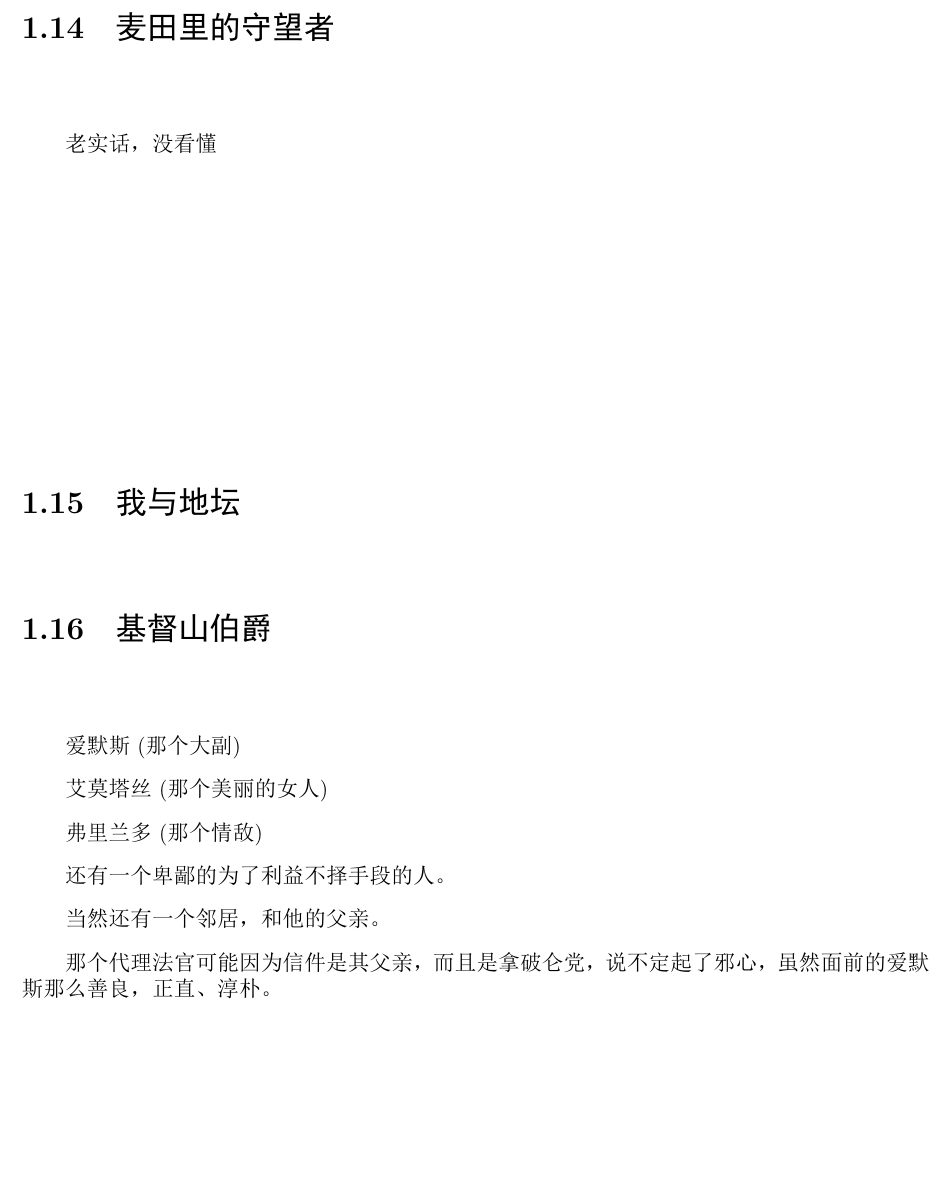
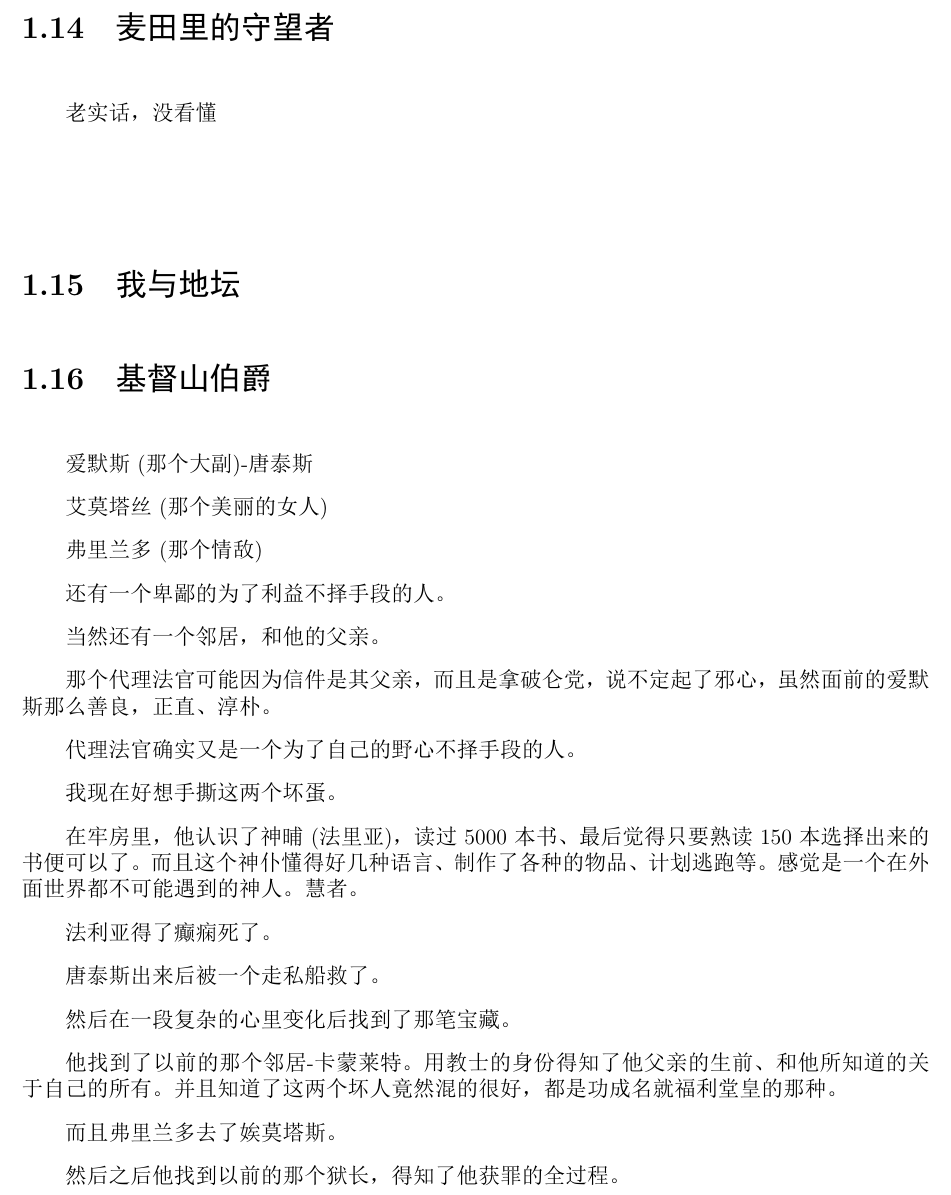
Before and after one commit to ctzhenghua/Documents_ReadingsThought, a LaTeX book (Readings/2019/ReadingsRethink.tex): part of page 5 of 20, cut so that both start at the same text, the shorter picture padded with empty space. The pictures show the PDF file Readings/2019/ReadingsRethink.pdf that the author committed with the source.

Commit message:
Auto Committd by Scripts

```diff
--- a/Readings/2019/ReadingsRethink.tex
+++ b/Readings/2019/ReadingsRethink.tex
@@ -161,7 +161,7 @@
 	\section{我与地坛}
 
 	\section{基督山伯爵}
-		爱默斯(那个大副)
+		爱默斯(那个大副)-唐泰斯
 
 		艾莫塔丝(那个美丽的女人)
 
@@ -176,6 +176,22 @@
 		代理法官确实又是一个为了自己的野心不择手段的人。
 
 		我现在好想手撕这两个坏蛋。
+
+		在牢房里，他认识了神晡(法里亚)，读过5000本书、最后觉得只要熟读150本选择出来的书便可以了。 而且这个神仆懂得好几种语言、制作了各种的物品、计划逃跑等。感觉是一个在外面世界都不可能遇到的神人。慧者。
+
+		法利亚得了癫痫死了。
+
+		唐泰斯 出来后被一个走私船救了。
+
+		然后在一段复杂的心里变化后找到了那笔宝藏。
+
+
+		他找到了以前的那个邻居-卡蒙莱特。 用教士的身份得知了他父亲的生前、和他所知道的关于自己的所有。并且知道了这两个坏人竟然混的很好，都是功成名就福利堂皇的那种。
+
+		而且弗里兰多去了娭莫塔斯。
+
+		然后之后他找到以前的那个狱长，得知了他获罪的全过程。
+
 
 	\section{3个火枪手}
 
```
Also changed, not shown: Readings/2019/ReadingsRethink.pdf, 1 other file.
